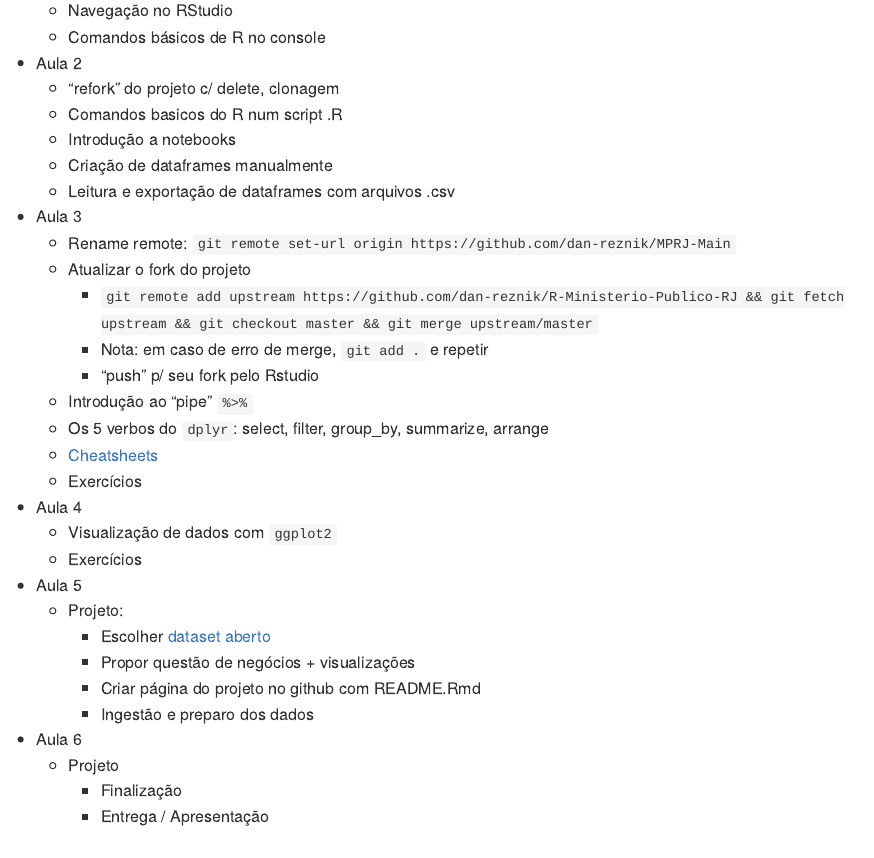
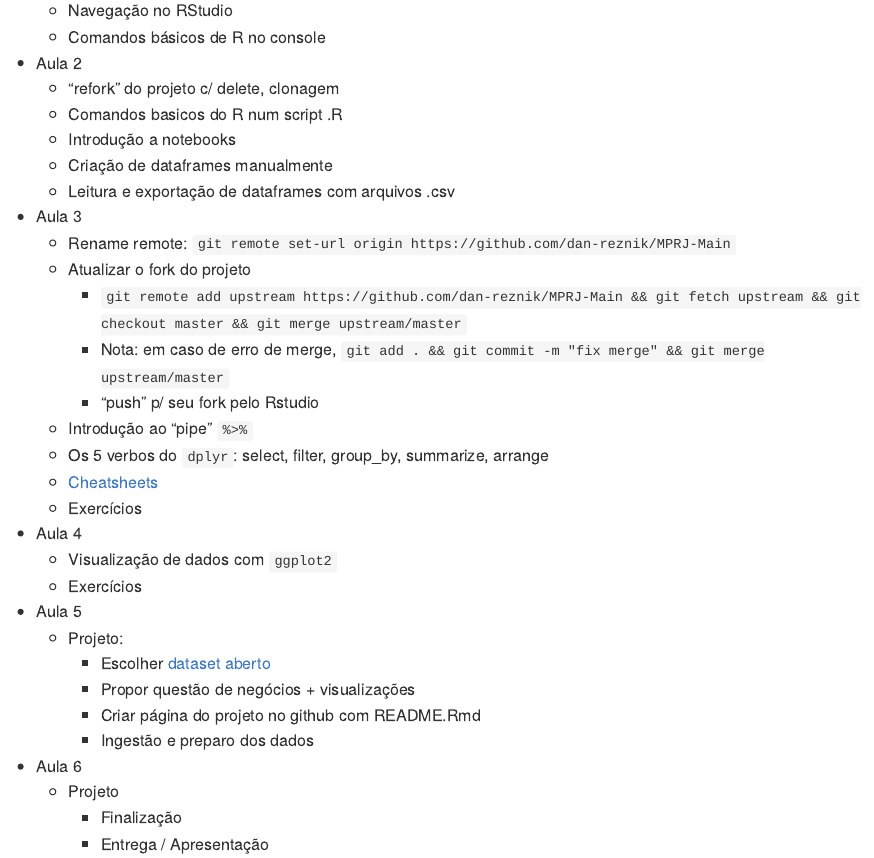
Before and after one commit to dan-reznik/MPRJ-Main, an R Markdown document (README.Rmd): the page in a window 1100 px wide, from 1360 px down. The pictures show the output file README.md that the author committed with the source, drawn offline in the style of GitHub.

Commit message:
fixed typos

```diff
--- a/README.Rmd
+++ b/README.Rmd
@@ -71,8 +71,8 @@ knitr::include_graphics("pics/git.png")
 * Aula 3
     + Rename remote: `git remote set-url origin https://github.com/dan-reznik/MPRJ-Main`
     + Atualizar o fork do projeto
-        + `git remote add upstream https://github.com/dan-reznik/R-Ministerio-Publico-RJ && git fetch upstream && git checkout master && git merge upstream/master`
-        + Nota: em caso de erro de merge, `git add .` e repetir
+        + `git remote add upstream https://github.com/dan-reznik/MPRJ-Main && git fetch upstream && git checkout master && git merge upstream/master`
+        + Nota: em caso de erro de merge, `git add . && git commit -m "fix merge" && git merge upstream/master`
         + "push" p/ seu fork pelo Rstudio
     + Introdução ao "pipe" `%>%`
     + Os 5 verbos do `dplyr`: select, filter, group_by, summarize, arrange
```
Also changed, not shown: README.md.
